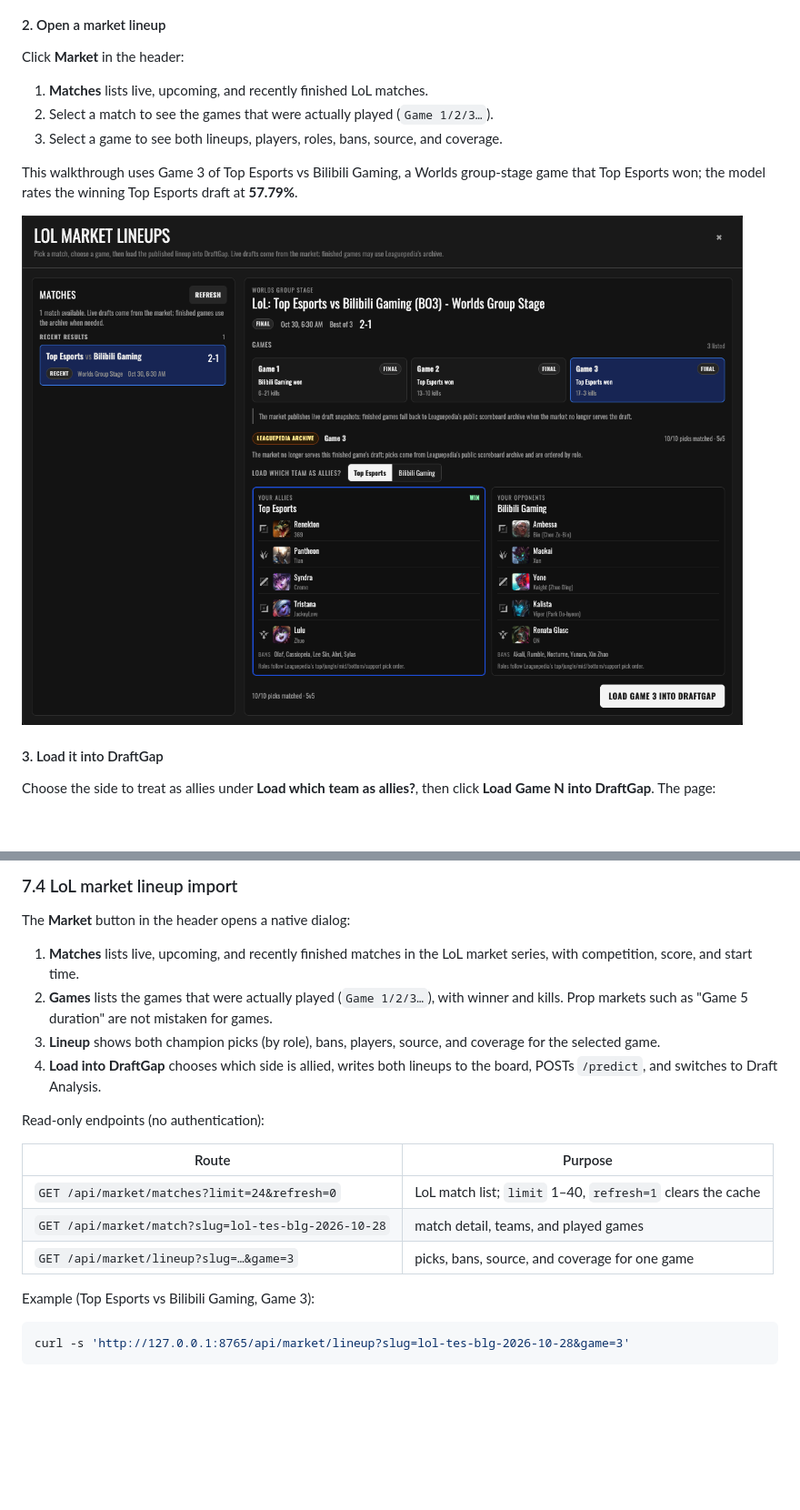
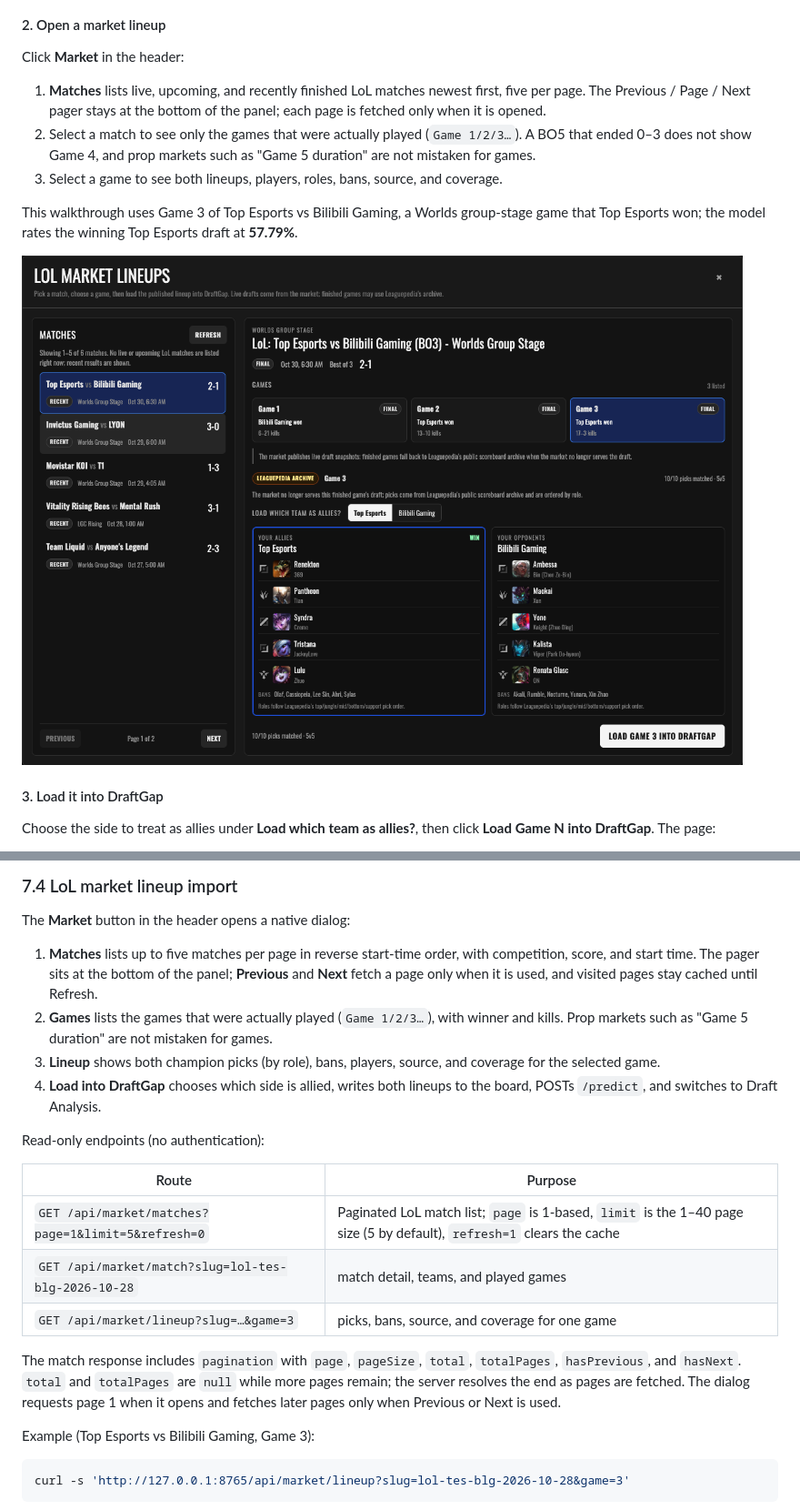
Before and after one commit to HyiKi/draftgap-rea, a Markdown page: README.md, 2 parts joined by grey strips. Shown at 91% size. Drawn GitHub-style; pictures changed too: docs/images/02-market-lineup.png; blank space fills up the shorter version.

```diff
--- a/README.md
+++ b/README.md
@@ -121,8 +121,8 @@ Open <http://127.0.0.1:8765/>. The empty board matches DraftGap; click any champ
 
 Click **Market** in the header:
 
-1. **Matches** lists live, upcoming, and recently finished LoL matches.
-2. Select a match to see the games that were actually played (`Game 1/2/3…`).
+1. **Matches** lists live, upcoming, and recently finished LoL matches newest first, five per page. The Previous / Page / Next pager stays at the bottom of the panel; each page is fetched only when it is opened.
+2. Select a match to see only the games that were actually played (`Game 1/2/3…`). A BO5 that ended 0–3 does not show Game 4, and prop markets such as "Game 5 duration" are not mistaken for games.
 3. Select a game to see both lineups, players, roles, bans, source, and coverage.
 
 This walkthrough uses Game 3 of Top Esports vs Bilibili Gaming, a Worlds group-stage game that Top Esports won; the model rates the winning Top Esports draft at **57.79%**.
@@ -740,7 +740,7 @@ The service listens on `127.0.0.1:8765` by default and has no authentication. **
 
 The **Market** button in the header opens a native dialog:
 
-1. **Matches** lists live, upcoming, and recently finished matches in the LoL market series, with competition, score, and start time.
+1. **Matches** lists up to five matches per page in reverse start-time order, with competition, score, and start time. The pager sits at the bottom of the panel; **Previous** and **Next** fetch a page only when it is used, and visited pages stay cached until Refresh.
 2. **Games** lists the games that were actually played (`Game 1/2/3…`), with winner and kills. Prop markets such as "Game 5 duration" are not mistaken for games.
 3. **Lineup** shows both champion picks (by role), bans, players, source, and coverage for the selected game.
 4. **Load into DraftGap** chooses which side is allied, writes both lineups to the board, POSTs `/predict`, and switches to Draft Analysis.
@@ -749,9 +749,11 @@ Read-only endpoints (no authentication):
 
 | Route | Purpose |
 |---|---|
-| `GET /api/market/matches?limit=24&refresh=0` | LoL match list; `limit` 1–40, `refresh=1` clears the cache |
+| `GET /api/market/matches?page=1&limit=5&refresh=0` | Paginated LoL match list; `page` is 1-based, `limit` is the 1–40 page size (5 by default), `refresh=1` clears the cache |
 | `GET /api/market/match?slug=lol-tes-blg-2026-10-28` | match detail, teams, and played games |
 | `GET /api/market/lineup?slug=…&game=3` | picks, bans, source, and coverage for one game |
+
+The match response includes `pagination` with `page`, `pageSize`, `total`, `totalPages`, `hasPrevious`, and `hasNext`. `total` and `totalPages` are `null` while more pages remain; the server resolves the end as pages are fetched. The dialog requests page 1 when it opens and fetches later pages only when Previous or Next is used.
 
 Example (Top Esports vs Bilibili Gaming, Game 3):
 
```
Also changed, not shown: README.zh-CN.md (+6 -4 lines), docs/images/01-draft-board.png, 10 other files.
